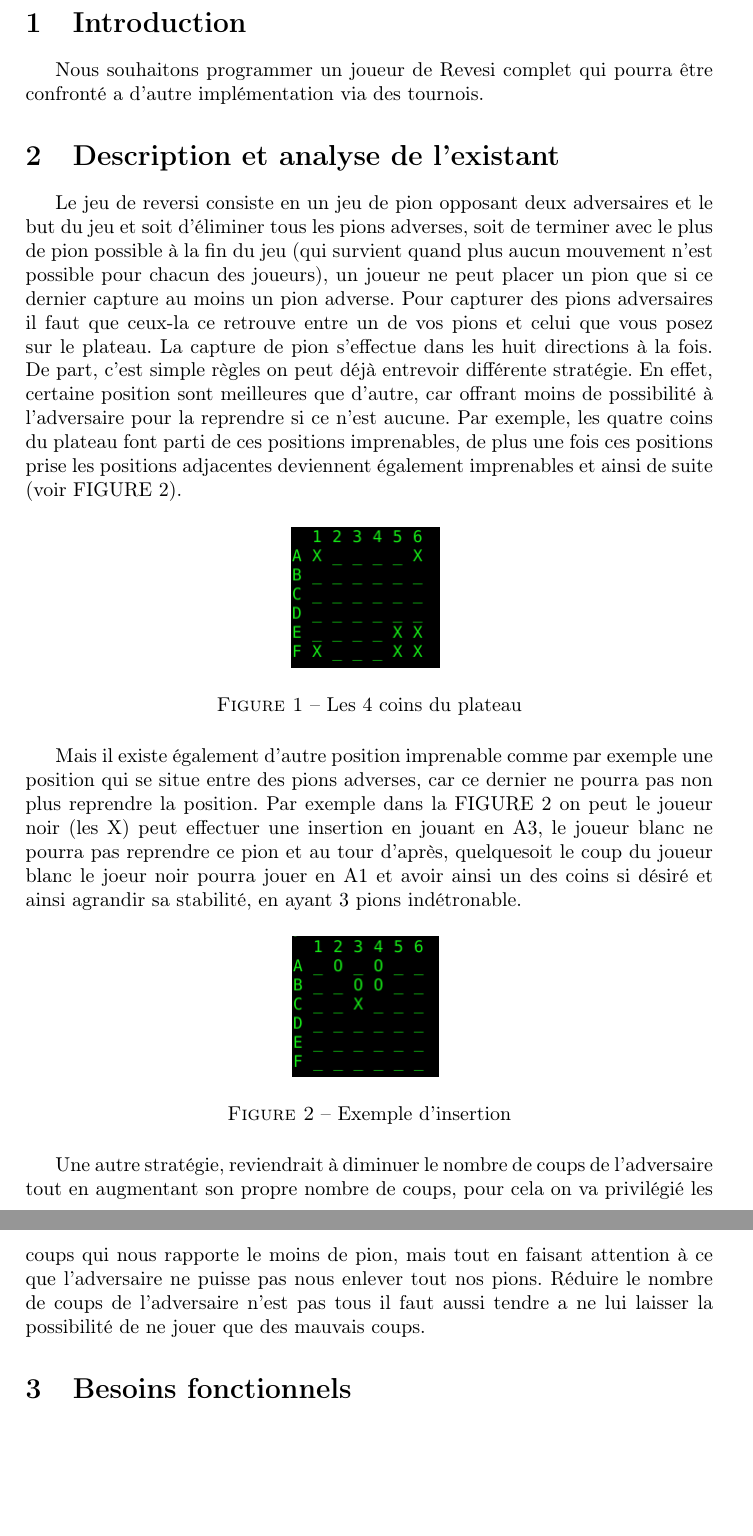
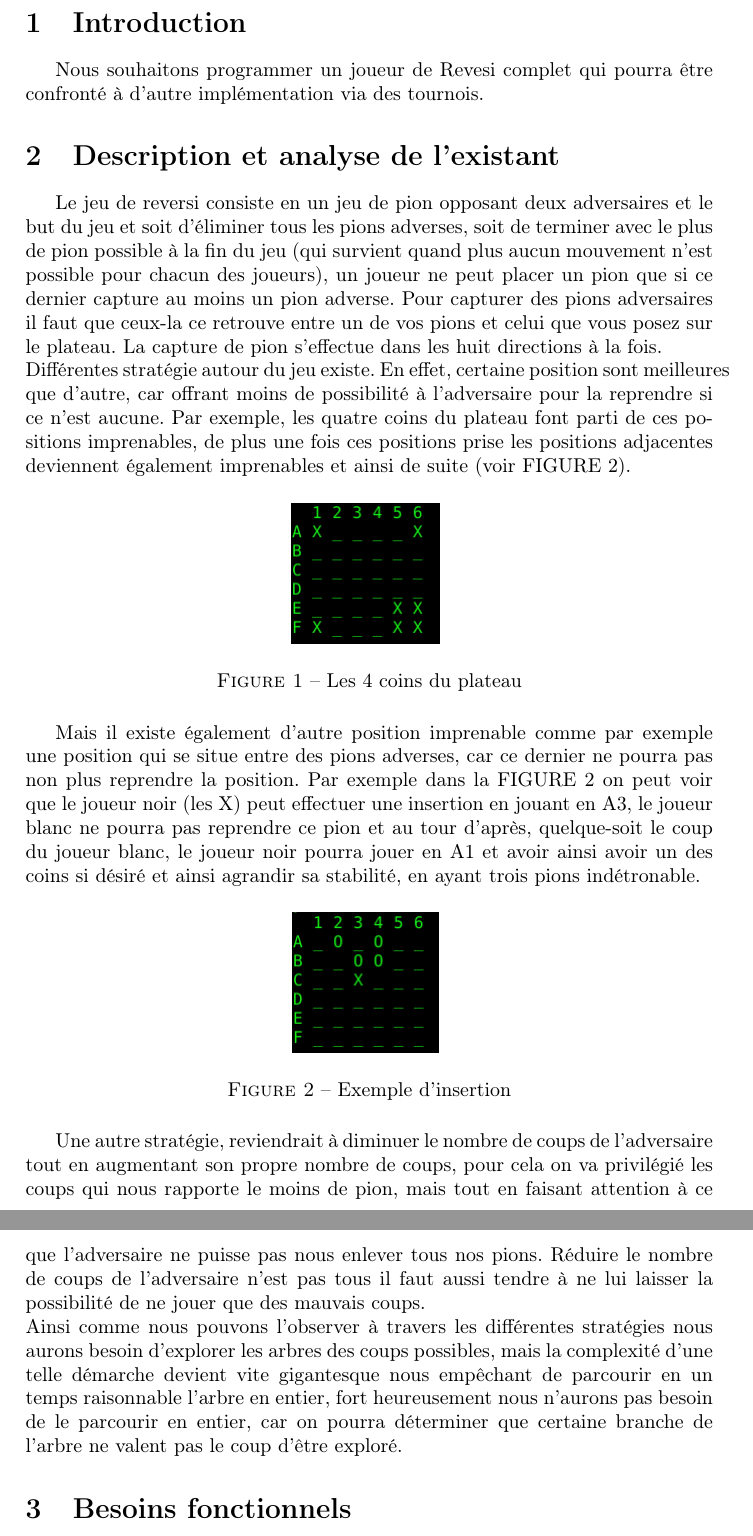
Before and after one commit to probakilla/reversi, a LaTeX document (cahier_des_besoins/cahier_des_besoins.tex): two parts of pages 3 and 4 of 5, joined at a grey line, cut so that both start at the same text, the shorter picture padded with empty space. Compiled offline with pdfLaTeX.

Commit message:
Correction

```diff
--- a/cahier_des_besoins/cahier_des_besoins.tex
+++ b/cahier_des_besoins/cahier_des_besoins.tex
@@ -20,11 +19,11 @@
 \newpage
 
 \section {Introduction}
-Nous souhaitons programmer un joueur de Revesi complet qui pourra être confronté a d'autre implémentation via des tournois.
+Nous souhaitons programmer un joueur de Revesi complet qui pourra être confronté à d'autre implémentation via des tournois.
 
 \section {Description et analyse de l'existant}
-Le jeu de reversi consiste en un jeu de pion opposant deux adversaires et le but du jeu et soit d'éliminer tous les pions adverses, soit de terminer avec le plus de pion possible à la fin du jeu (qui survient quand plus aucun mouvement n'est possible pour chacun des joueurs), un joueur ne peut placer un pion que si ce dernier capture au moins un pion adverse. Pour capturer des pions adversaires il faut que ceux-la ce retrouve entre un de vos pions et celui que vous posez sur le plateau. La capture de pion s'effectue dans les huit directions à la fois.
-De part, c'est simple règles on peut déjà entrevoir différente stratégie. En effet, certaine position sont meilleures que d'autre, car offrant moins de possibilité à l'adversaire pour la reprendre si ce n'est aucune. Par exemple, les quatre coins du plateau font parti de ces positions imprenables, de plus une fois ces positions prise les positions adjacentes deviennent également imprenables et ainsi de suite (voir FIGURE \ref{bord_stable}).
+Le jeu de reversi consiste en un jeu de pion opposant deux adversaires et le but du jeu et soit d'éliminer tous les pions adverses, soit de terminer avec le plus de pion possible à la fin du jeu (qui survient quand plus aucun mouvement n'est possible pour chacun des joueurs), un joueur ne peut placer un pion que si ce dernier capture au moins un pion adverse. Pour capturer des pions adversaires il faut que ceux-la ce retrouve entre un de vos pions et celui que vous posez sur le plateau. La capture de pion s'effectue dans les huit directions à la fois.\newline
+Différentes stratégie autour du jeu existe. En effet, certaine position sont meilleures que d'autre, car offrant moins de possibilité à l'adversaire pour la reprendre si ce n'est aucune. Par exemple, les quatre coins du plateau font parti de ces positions imprenables, de plus une fois ces positions prise les positions adjacentes deviennent également imprenables et ainsi de suite (voir FIGURE \ref{bord_stable}).
 %Image des coins du plateau
 \begin {figure}[H]
   \centering
@@ -32,7 +31,7 @@
   \label {bord_stable}
   \caption {Les 4 coins du plateau}
 \end {figure}
-Mais il existe également d'autre position imprenable comme par exemple une position qui se situe entre des pions adverses, car ce dernier ne pourra pas non plus reprendre la position. Par exemple dans la FIGURE \ref{exemple_insertion} on peut le joueur noir (les X) peut effectuer une insertion en jouant en A3, le joueur blanc ne pourra pas reprendre ce pion et au tour d'après, quelquesoit le coup du joueur blanc le joeur noir pourra jouer en A1 et avoir ainsi un des coins si désiré et ainsi agrandir sa stabilité, en ayant 3 pions indétronable.
+Mais il existe également d'autre position imprenable comme par exemple une position qui se situe entre des pions adverses, car ce dernier ne pourra pas non plus reprendre la position. Par exemple dans la FIGURE \ref{exemple_insertion} on peut voir que le joueur noir (les X) peut effectuer une insertion en jouant en A3, le joueur blanc ne pourra pas reprendre ce pion et au tour d'après, quelque-soit le coup du joueur blanc, le joueur noir pourra jouer en A1 et avoir ainsi avoir un des coins si désiré et ainsi agrandir sa stabilité, en ayant trois pions indétronable.
 %Image de l'insertion
 \begin {figure}[H]
   \centering
@@ -41,7 +40,8 @@
   \caption {Exemple d'insertion}
 \end {figure}
 
-Une autre stratégie, reviendrait à diminuer le nombre de coups de l'adversaire tout en augmentant son propre nombre de coups, pour cela on va privilégié les coups qui nous rapporte le moins de pion, mais tout en faisant attention à ce que l'adversaire ne puisse pas nous enlever tout nos pions. Réduire le nombre de coups de l'adversaire n'est pas tous il faut aussi tendre a ne lui laisser la possibilité de ne jouer que des mauvais coups.
+Une autre stratégie, reviendrait à diminuer le nombre de coups de l'adversaire tout en augmentant son propre nombre de coups, pour cela on va privilégié les coups qui nous rapporte le moins de pion, mais tout en faisant attention à ce que l'adversaire ne puisse pas nous enlever tous nos pions. Réduire le nombre de coups de l'adversaire n'est pas tous il faut aussi tendre à ne lui laisser la possibilité de ne jouer que des mauvais coups.\newline
+Ainsi comme nous pouvons l'observer à travers les différentes stratégies nous aurons besoin d'explorer les arbres des coups possibles, mais la complexité d'une telle démarche devient vite gigantesque nous empêchant de parcourir en un temps raisonnable l'arbre en entier, fort heureusement nous n'aurons pas besoin de le parcourir en entier, car on pourra déterminer que certaine branche de l'arbre ne valent pas le coup d'être exploré.
 
 \section {Besoins fonctionnels}
 \begin {itemize}
```
Also changed, not shown: cahier_des_besoins/cahier_des_besoins.tex (1 more changed lines).
